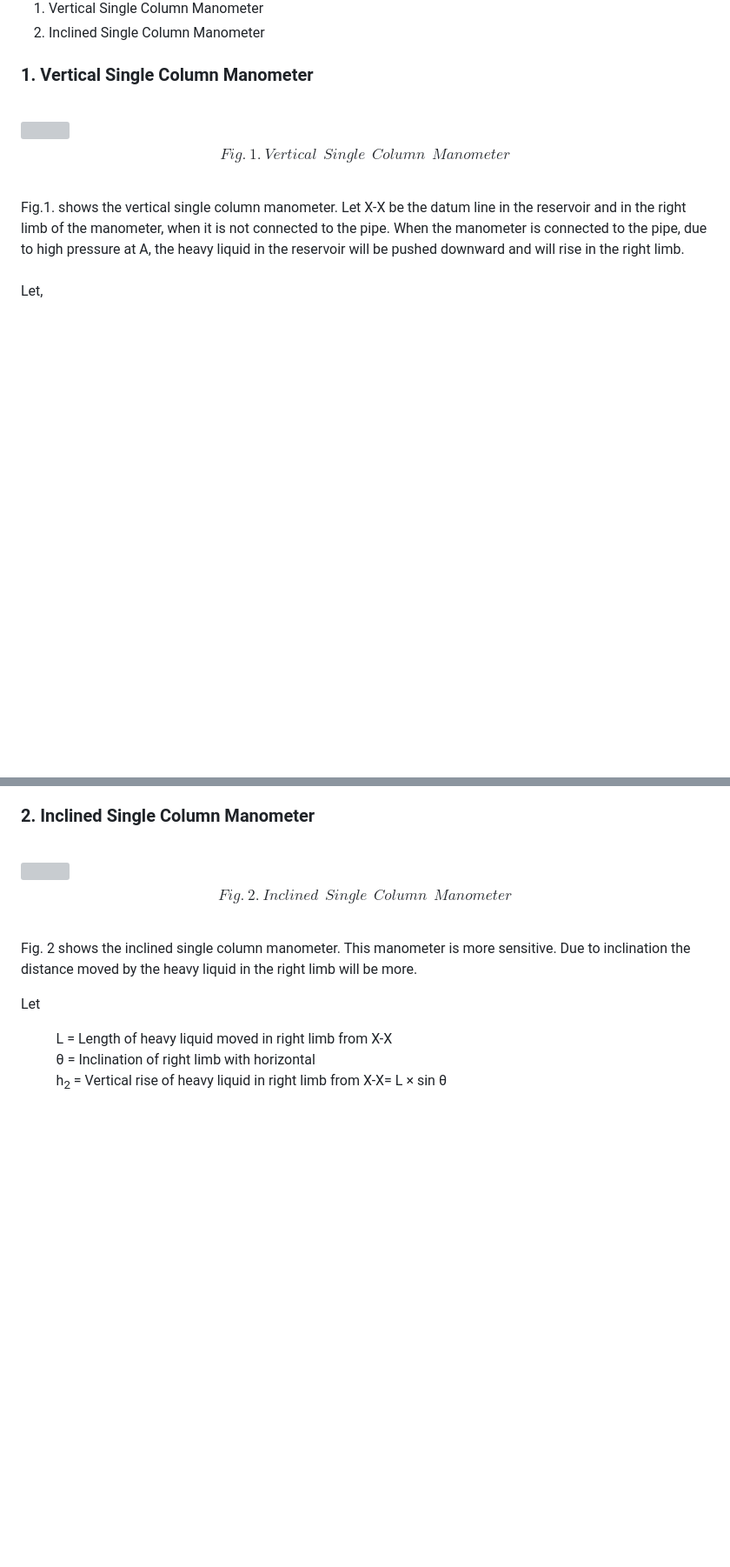
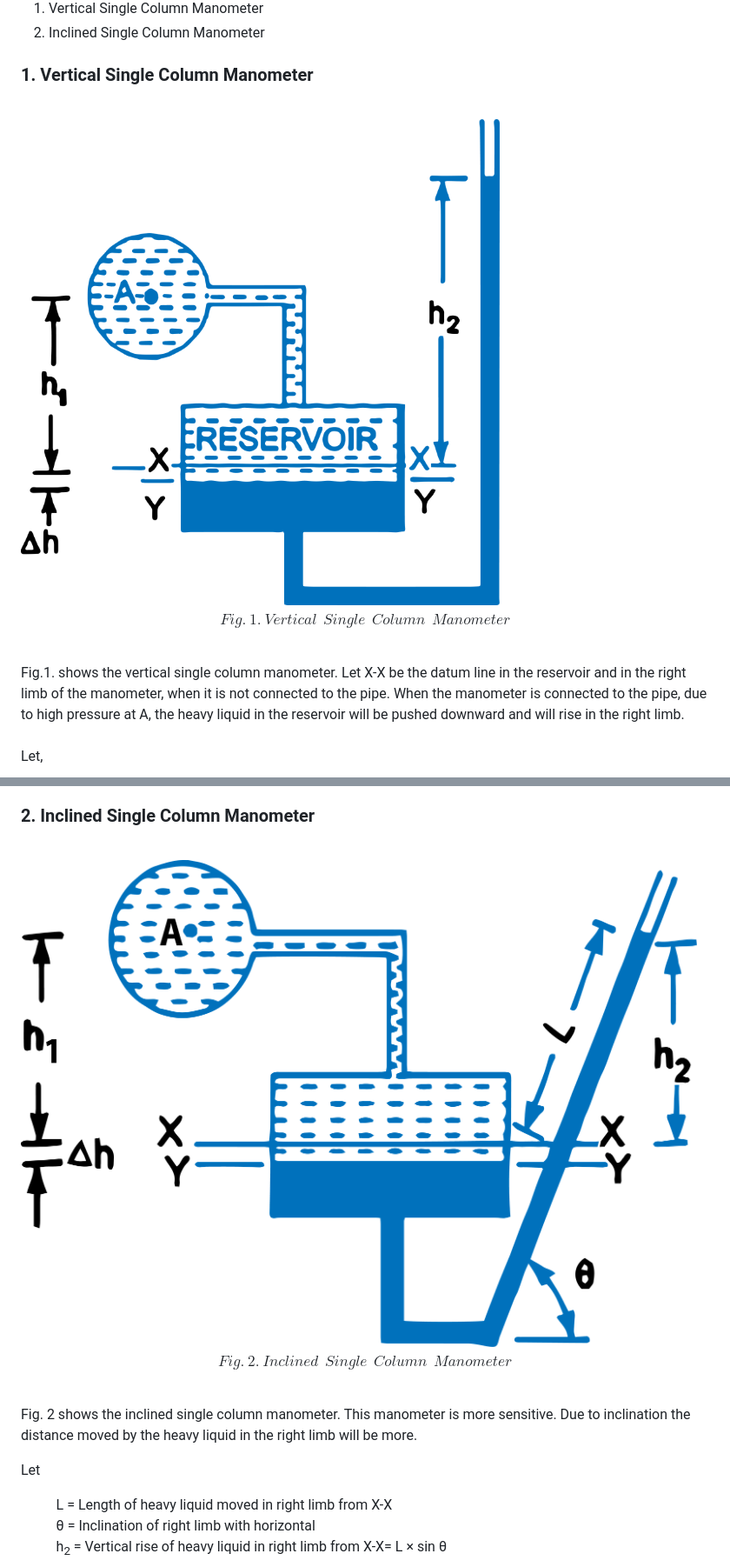
Before and after one commit to virtual-labs/exp-single-column-manometer-iitb, a Markdown page: experiment/theory.md, 2 parts joined by grey strips. Shown: that part at 87% size. Drawn GitHub-style; blank space fills up the shorter version; grey boxes are pictures that could not be loaded.

Commit message:
theory updated

```diff
--- a/experiment/theory.md
+++ b/experiment/theory.md
@@ -11,7 +11,7 @@
 <h3> 1. Vertical Single Column Manometer</h3>
 <br>
 
-<img src="./lab-manual/images/VerticalSingleColumnManometer.png"  style="width:40%; margin-left:30%;" >
+<img src="./images/VerticalSingleColumnManometer.png"  style="width:40%; margin-left:30%;" >
 
 $$ Fig.\ 1.\ Vertical\ \ Single\ \ Column\ \ Manometer  $$
 
@@ -62,7 +62,7 @@ $$ Then \qquad p_A = h_2\rho_2g  - h_1\rho_1g \qquad \qquad \qquad ...equ(3) $$
 <h3> 2. Inclined Single Column Manometer</h3>
 <br>
 
-<img src="./lab-manual/images/InclinedSingleColumn.png" style="width:40%; margin-left:30%;" >
+<img src="./images/InclinedSingleColumn.png" style="width:40%; margin-left:30%;" >
 
 $$ Fig.\ 2.\ Inclined\ \ Single\ \ Column\ \ Manometer  $$
 
```
